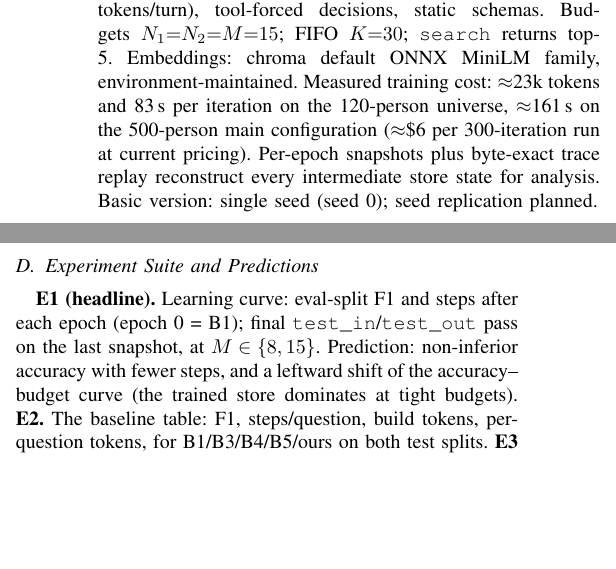
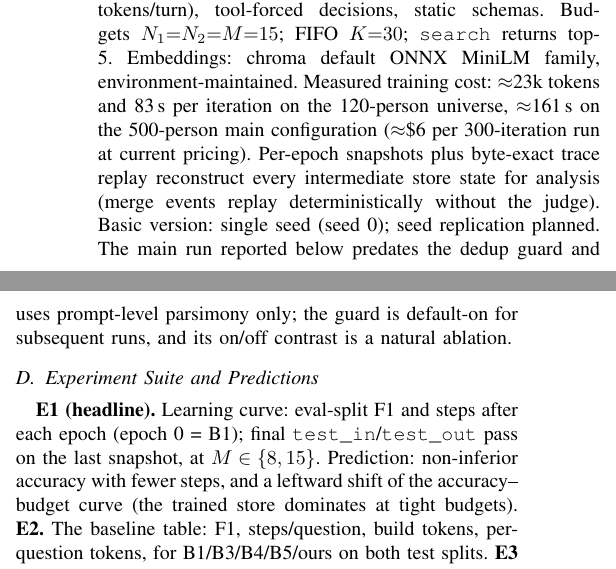
Before and after one commit to impanyu/Training-a-Knowledge-Base-Supervised-Structure-Learning-for-Agent-Curated-Document-Stores, a LaTeX paper (paper/main.tex): two parts of the columns of page 5 of 7, joined at a grey line, cut so that both start at the same text, the shorter picture padded with empty space. Compiled offline with pdfLaTeX.

Commit message:
docs: infrastructure dedup in environment + ablation note
Co-Authored-By: Claude Fable 5 <noreply@anthropic.com>

```diff
--- a/paper/main.tex
+++ b/paper/main.tex
@@ -508,8 +508,12 @@ MiniLM family, environment-maintained. Measured training cost:
 $\approx$23k tokens and 83\,s per iteration on the 120-person universe,
 $\approx$161\,s on the 500-person main configuration ($\approx$\$6 per
 300-iteration run at current pricing). Per-epoch snapshots plus byte-exact
-trace replay reconstruct every intermediate store state for analysis. Basic
-version: single seed (seed~0); seed replication planned.
+trace replay reconstruct every intermediate store state for analysis
+(merge events replay deterministically without the judge). Basic version:
+single seed (seed~0); seed replication planned. The main run reported below
+predates the dedup guard and uses prompt-level parsimony only; the guard is
+default-on for subsequent runs, and its on/off contrast is a natural
+ablation.
 
 \subsection{Experiment Suite and Predictions}
 \textbf{E1 (headline).} Learning curve: eval-split F1 and steps after each
```
